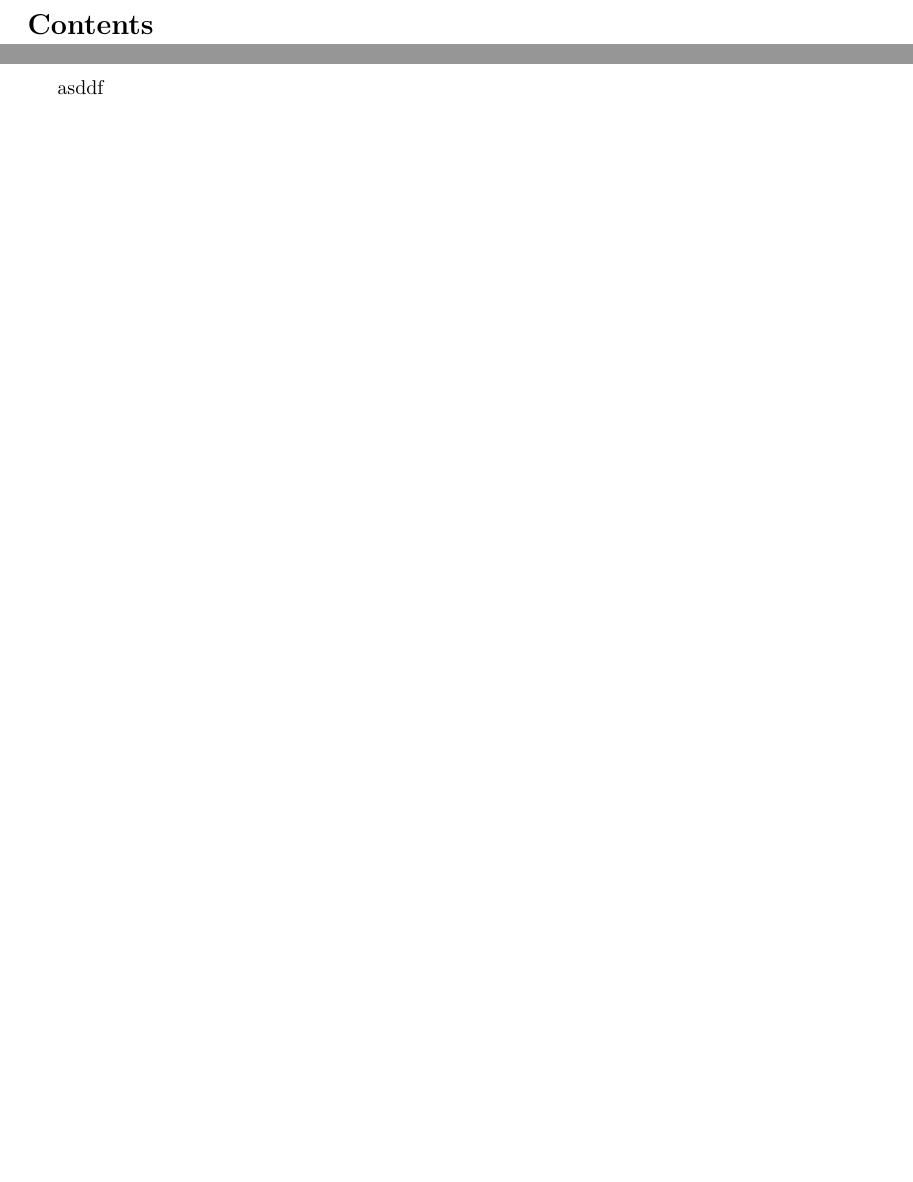
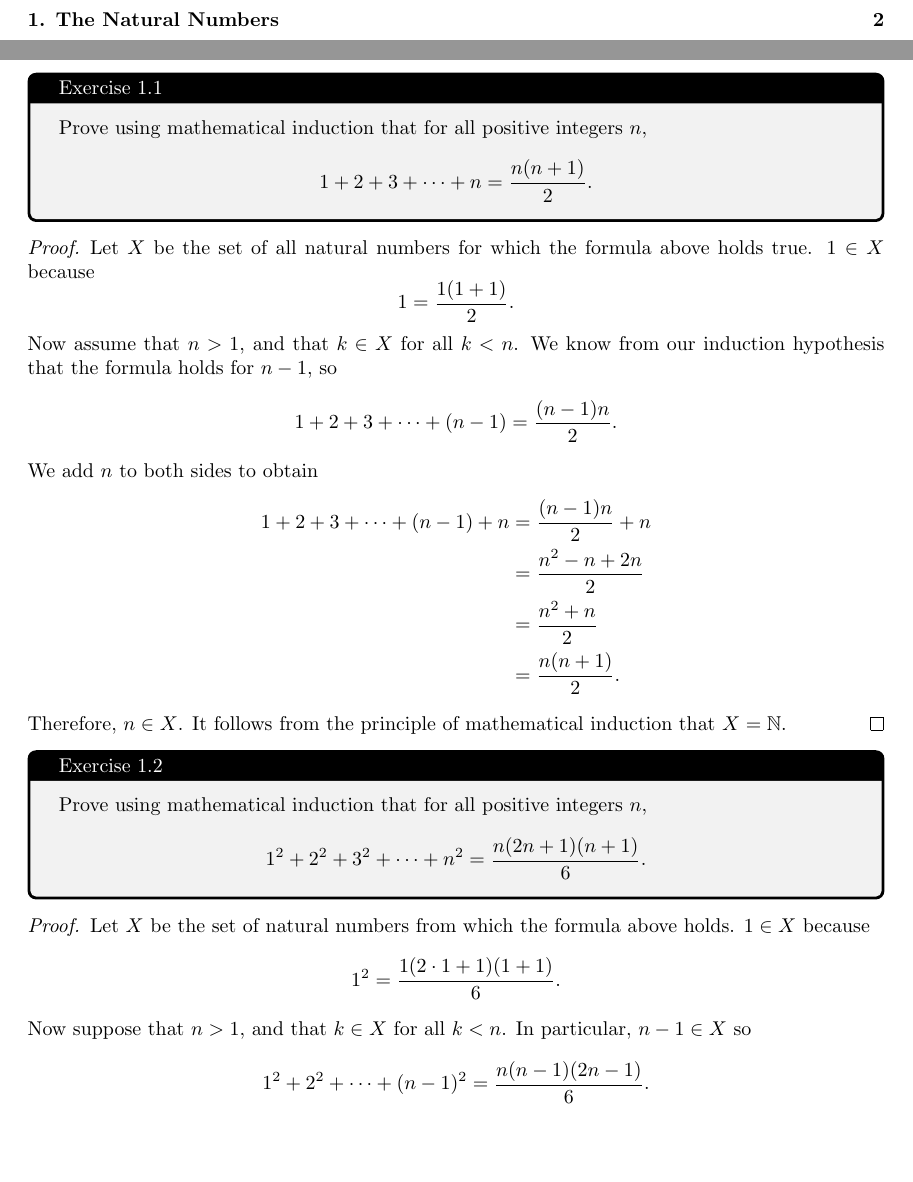
Before and after one commit to rowtwo/abstract-algebra, a LaTeX document (main.tex, which reads chapters/chpt1.tex): two parts of pages 1 and 2 of 2 before the commit and two parts of pages 1 and 2 of 4 after it, joined at a grey line, cut at the place of the change. The pictures show the PDF file main.pdf that the author committed with the source.

Commit message:
ex 1.1, 1.2, 1.3, 1.4, 1.5

```diff
--- a/chapters/chpt1.tex
+++ b/chapters/chpt1.tex
@@ -0,0 +1,37 @@
+\section*{1. The Natural Numbers}
+\addcontentsline{toc}{section}{1. The Natural Numbers}
+
+\begin{exercise}{1.1}
+Prove using mathematical induction that for all positive integers \(n\),
+\[1+2+3+\cdots+n = \frac{n(n+1)}{2}.\]
+\end{exercise}
+\begin{proof}
+    Let \(X\) be the set of all natural numbers for which the formula above holds true.
+    \(1 \in X\) because \[1 = \frac{1(1+1)}{2}.\]
+    Now assume that \(n > 1\), and that \(k \in X\) for all \(k < n\). We know from our induction hypothesis
+    that the formula holds for \(n-1\), so
+    \[1 + 2 + 3 +\cdots + (n-1) = \frac{(n-1)n}{2}.\]
+    We add \(n\) to both sides to obtain
+    \begin{align*}
+        1 + 2 + 3 + \cdots + (n-1) + n &= \frac{(n-1)n}{2} + n \\
+        &= \frac{n^2 - n + 2n}{2} \\
+        &= \frac{n^2 + n}{2} \\
+        &= \frac{n(n+1)}{2}.
+    \end{align*}
+    Therefore, \(n \in X\). It follows from the principle of mathematical induction that \(X = \naturals\).
+\end{proof}
+
+\begin{exercise}{1.2}
+    Prove using mathematical induction that for all positive integers \(n\),
+    \[1^2 + 2^2 + 3^2 + \cdots + n^2 = \frac{n(2n+1)(n+1)}{6}.\]
+\end{exercise}
+\begin{proof}
+    Let \(X\) be the set of natural numbers from which the formula above holds.
+    \(1 \in X\) because \[1^2 = \frac{1(2\cdot 1 + 1)(1 + 1)}{6}.\]
+    Now suppose that \(n > 1\), and that \(k \in X\) for all \(k < n\). In particular,
+    \(n-1 \in X\) so \[1^2 + 2^2 + \cdots + (n-1)^2 = \frac{n(n-1)(2n-1)}{6}.\]
+    Adding \(n^2\) to both sides, we deduce that
+    \begin{align*}
+        1^2 + 2^2 + \cdots + (n-1)^2 + n^2 &= \frac{n(n-1)(2n-1)}{6} + n^2\\
+        &= \frac{2n^3-3n^2+n+6n^2}{6} \\
+        &= \frac{2n^3+3n^2+n}{6}\\
@@ -0,0 +47,2 @@
+\end{exercise}
+\begin{proof}
@@ -0,0 +52 @@
+    \[|x_1 + x_2 + \cdots + x_{n-1}| + |x_n| \leq |x_1| + |x_2| + \cdots + |x_{n-1}| + |x_n|.\]
@@ -0,0 +56,16 @@
+\end{proof}
+
+\begin{exercise}{1.4}
+    Given a positive integer \(n\), recall that \(n! = 1 \cdot 2 \cdot 3 \cdots n\) (this is read as \(n\) \textbf{factorial}).
+    Provide and inductive definition for \(n!\). (It is customary to actually use this definition at \(n = 0\), setting \(0! = 1\).)
+\end{exercise}
+\begin{proof}
+    \[n! = n(n-1)!\]
+\end{proof}
+
+\newpage
+\begin{exercise}{1.5}
+    Prove that \(2^n < n!\) for all \(n \geq 4\).
+\end{exercise}
+\begin{proof}
+    Let \(X\) be the set of all natural numbers \(n\) such that \(2^n < n!\).
@@ -0,0 +78 @@
+\end{proof}
```
Also changed, not shown: main.tex (+13 -1 lines), main.pdf, chapters/chpt1.tex (21 more changed lines).
